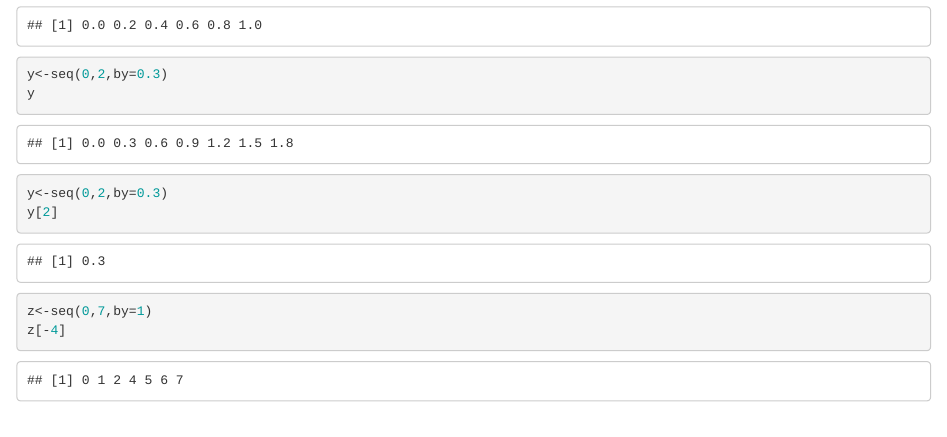
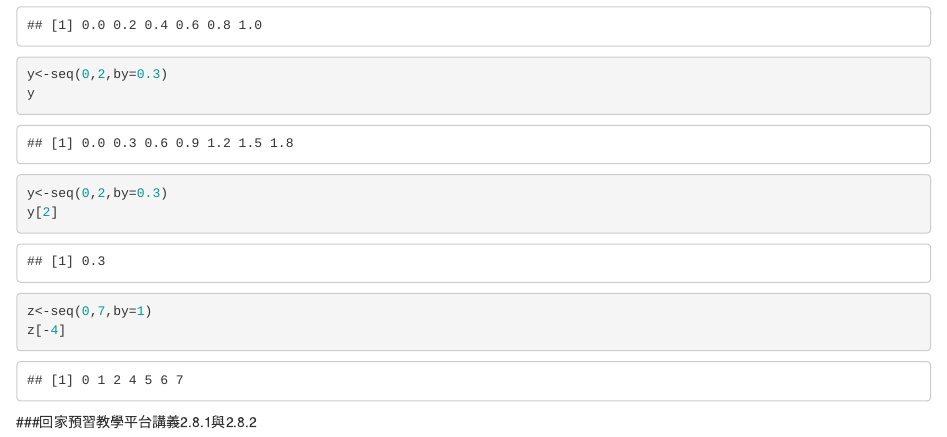
Before and after one commit to dudugoo/myproject, an R Markdown document (week5.Rmd): the page in a window 1100 px wide, from 3670 px down. Rendered offline with R 4.5, knitr and Pandoc, with nearby package versions; code that draws random numbers runs with fixed seeds of ours.

Commit message:
109.10.15week5

````diff
--- a/week5.Rmd
+++ b/week5.Rmd
@@ -105,3 +105,5 @@ y[2]
 z<-seq(0,7,by=1)
 z[-4]
 ```
+
+###回家預習教學平台講義2.8.1與2.8.2
````
